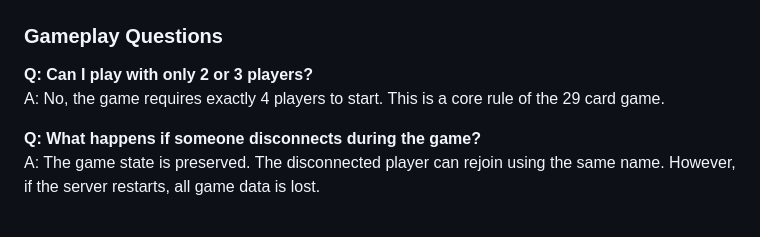
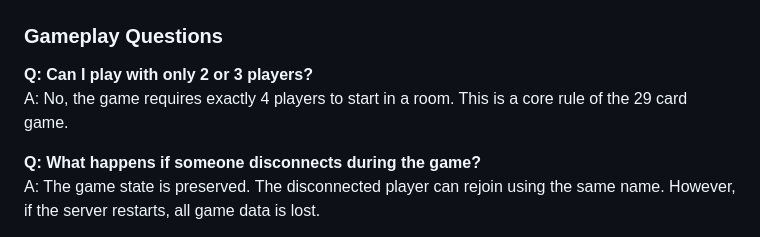
Before and after one commit to Md-Ruhul-Amin-Rony/CardMarriageGame, a Markdown page: README.md, the part around the change. Drawn GitHub-style.

Commit message:
Clarify player requirement for game start

```diff
--- a/README.md
+++ b/README.md
@@ -390,7 +390,7 @@ ASPNETCORE_URLS=http://+:8080
 ### Gameplay Questions
 
 **Q: Can I play with only 2 or 3 players?**
-A: No, the game requires exactly 4 players to start. This is a core rule of the 29 card game.
+A: No, the game requires exactly 4 players to start in a room. This is a core rule of the 29 card game.
 
 **Q: What happens if someone disconnects during the game?**
 A: The game state is preserved. The disconnected player can rejoin using the same name. However, if the server restarts, all game data is lost.
```
